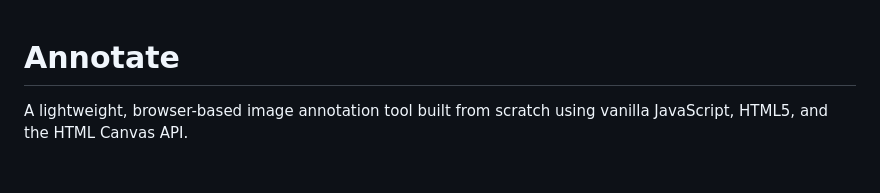
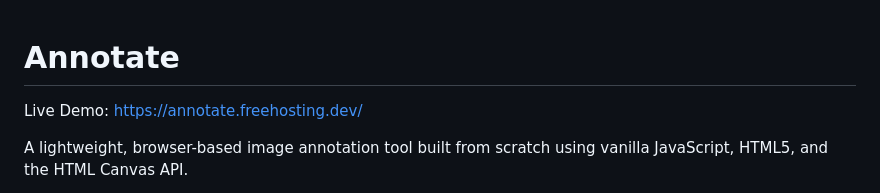
Before and after one commit to tirenioluwaodunlami-code/Annotate, a Markdown page: README.md, the part around the change. Drawn GitHub-style; blank space fills up the shorter version.

Commit message:
Add live demo link to README
Added a link to the live demo of the Annotate tool.

```diff
--- a/README.md
+++ b/README.md
@@ -1,4 +1,6 @@
 # Annotate
+
+Live Demo: https://annotate.freehosting.dev/
 
 A lightweight, browser-based image annotation tool built from scratch using vanilla JavaScript, HTML5, and the HTML Canvas API.
 
```
